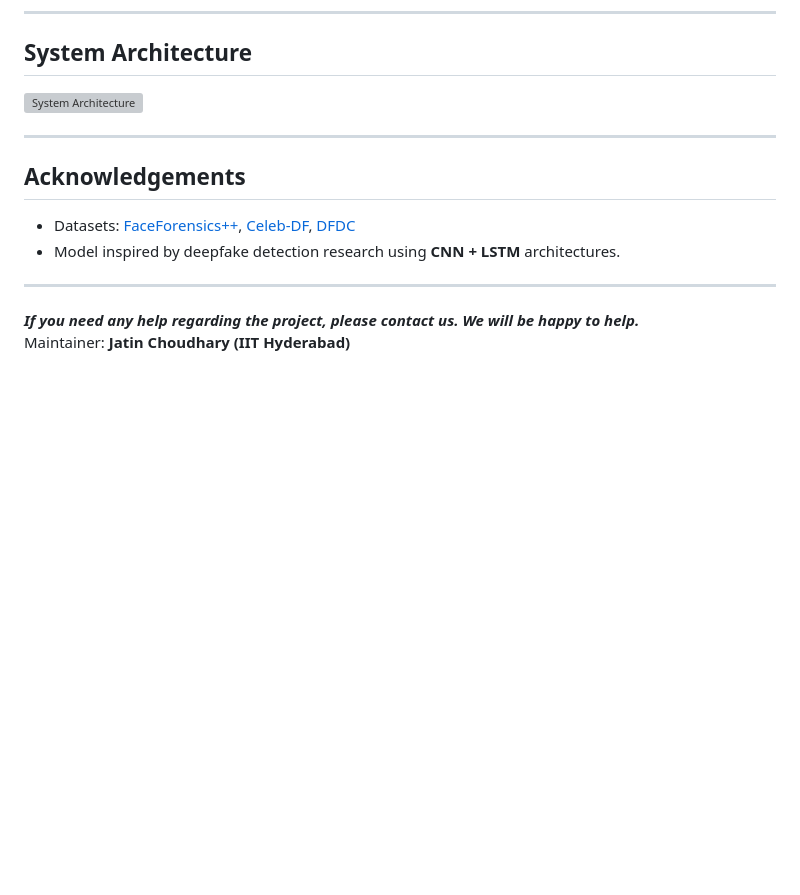
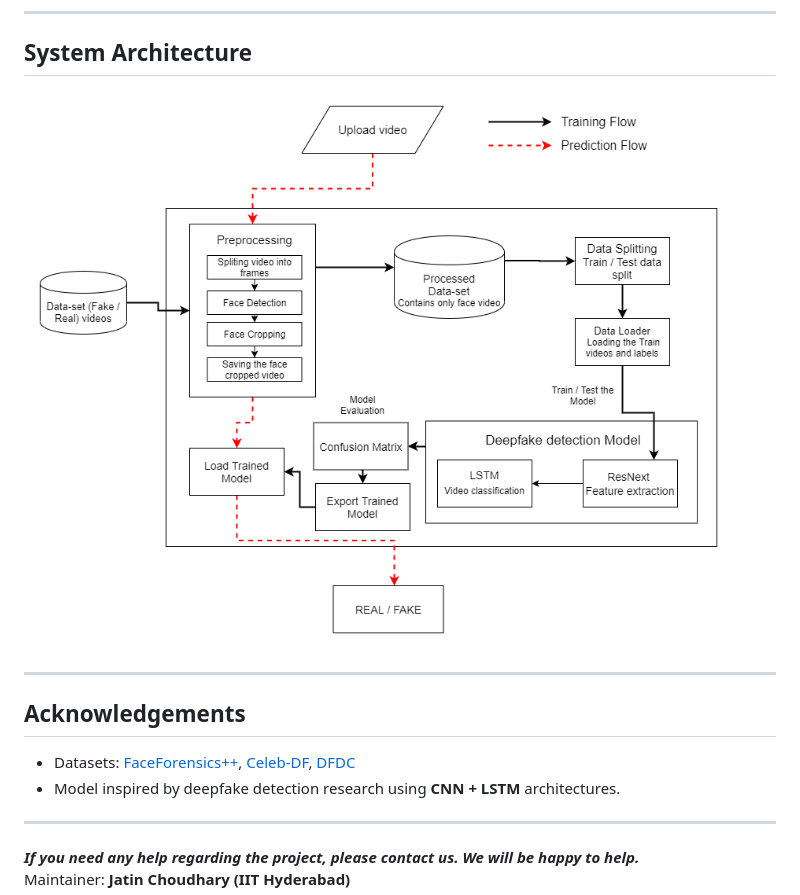
Before and after one commit to jatin-dehla/deepfake-detection-ml, a Markdown page: README.md, the part around the change. GitHub-like rendering; blank space fills up the shorter version; grey boxes are pictures that could not be loaded.

```diff
--- a/README.md
+++ b/README.md
@@ -89,7 +89,7 @@ Then simply run the prediction notebook (`predict.ipynb`) for inference.
 ---
 
 ## System Architecture
-![System Architecture](assets/System%20Architecture.png)
+![System Architecture](System%20Architecture.png)
 
 ---
 
```
